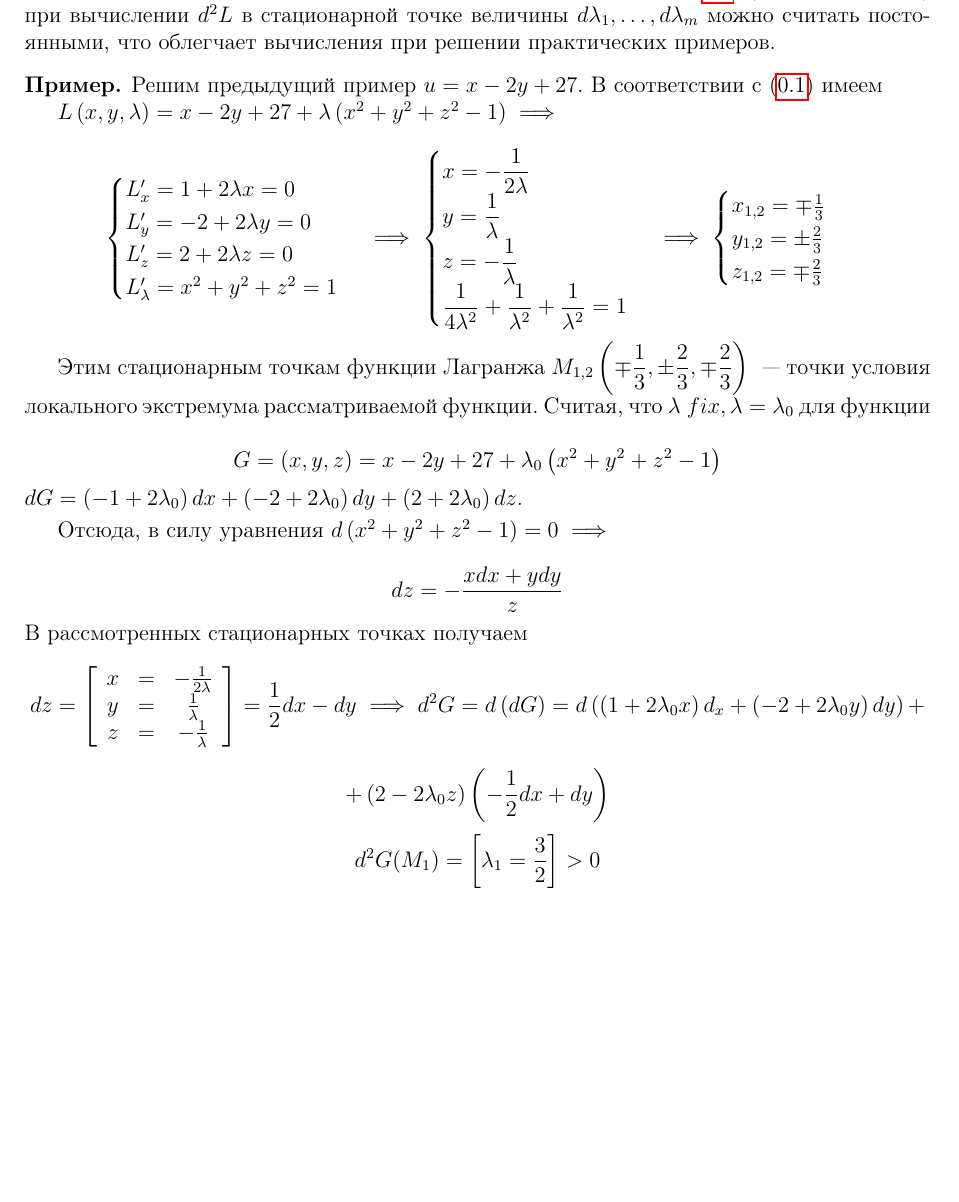
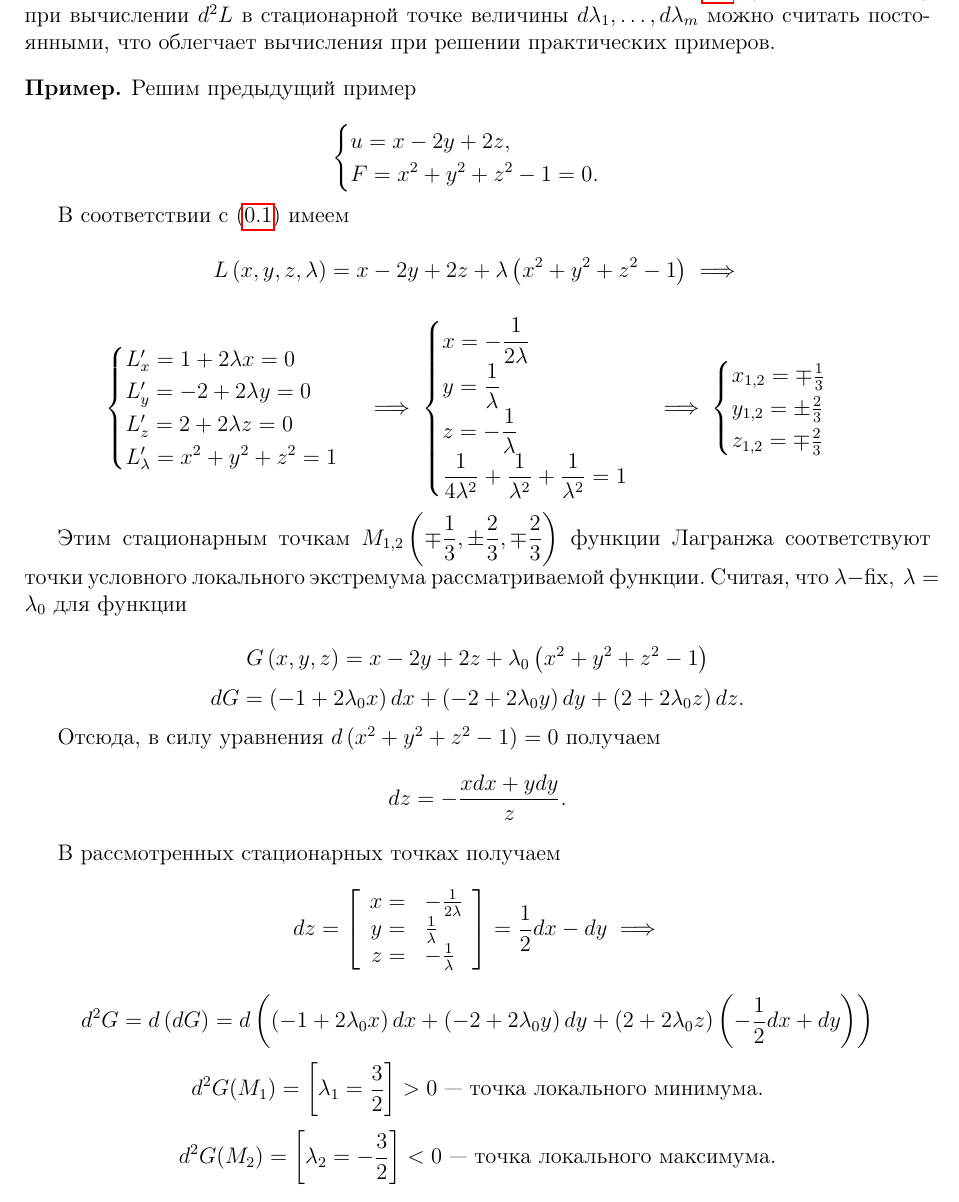
Before and after one commit to alex65536/bulatov-lectures, a LaTeX document (tex/chapter6/lec11.tex): part of page 4 of 6, cut so that both start at the same text, the shorter picture padded with empty space. Compiled offline with pdfLaTeX.

Commit message:
More fixes

```diff
--- a/tex/chapter6/lec11.tex
+++ b/tex/chapter6/lec11.tex
@@ -275,11 +275,17 @@
 
 	\begin{exmp}
 
-	Решим предыдущий пример $u = x - 2y + 27$. В
-	соответствии с \eqref{lec11.1:8} имеем
+	Решим предыдущий пример
 
-	$L \left( x, y, \lambda \right) = x - 2y + 27 + \lambda \left( x^2 + y^2
-	+ z^2 - 1 \right) \implies$
+	\[\begin{cases}
+	u = x - 2y + 2z, \\
+	F = x^2 + y^2 + z^2 - 1 = 0.
+    \end{cases}\]
+
+	В соответствии с \eqref{lec11.1:8} имеем
+
+	\[L \left( x, y, z, \lambda \right) = x - 2y + 2z + \lambda \left( x^2 + y^2
+	+ z^2 - 1 \right) \implies\]
 
 	\[
 	\begin{cases}
@@ -301,34 +307,38 @@
 	\end{cases}
 	\]
 
-	Этим стационарным точкам функции Лагранжа $M_{1, 2} \left( \mp \dfrac{1}{3},
-	\pm \dfrac{2}{3}, \mp \dfrac{2}{3} \right) $ ~--- точки условия локального
-	экстремума рассматриваемой функции. Считая, что $\lambda\; fix,
+	Этим стационарным точкам $M_{1, 2} \left( \mp \dfrac{1}{3},
+	\pm \dfrac{2}{3}, \mp \dfrac{2}{3} \right) $ функции Лагранжа
+	соответствуют точки условного локального
+	экстремума рассматриваемой функции. Считая, что $\lambda - \fix,\
 	\lambda = \lambda_0$ для функции
 
-	\[G = \left( x, y, z \right) = x - 2y + 27 +
+	\[G\left( x, y, z \right) = x - 2y + 2z +
 	\lambda_0\left( x^2 + y^2 + z^2 - 1 \right)\]
-	$
-	dG = \left( -1 + 2 \lambda_0 \right)dx + \left( -2 + 2\lambda_0 \right)dy
-	+ \left( 2 + 2 \lambda_0 \right) dz $.
-	\smallskip
+	\[
+	dG = \left( -1 + 2 \lambda_0 x \right)dx + \left( -2 + 2\lambda_0 y\right)dy
+	+ \left( 2 + 2 \lambda_0 z\right) dz.\]
 
-	Отсюда, в силу 	уравнения $d\left( x^2 + y^2 + z^2 - 1
-	\right) = 0 \implies$
+	Отсюда, в силу уравнения $d\left( x^2 + y^2 + z^2 - 1
+	\right) = 0$ получаем
+	\[ dz = - \frac{xdx + ydy}{z}.\]
 
-	\[ dz = - \frac{xdx + ydy}{z}\]
 	В рассмотренных стационарных точках получаем
 	\[ dz = \left[
-	\begin{array}{ccc}
-	x & = & -\frac{1}{2\lambda} \\
-	y & = & \frac{1}{\lambda} \\
-	z & = & -\frac{1}{\lambda}
+	\begin{array}{rl}
+	x =& -\frac{1}{2\lambda} \\
+	y =& \frac{1}{\lambda} \\
+	z =& -\frac{1}{\lambda}
 	\end{array}
-	\right] = \frac{1}{2}dx - dy \implies d^2G = d\left(dG\right) =
-	d\left(\left(1 + 2\lambda_0x\right)d_x + \left(-2
-	+ 2\lambda_0y\right)dy\right) +\]
-	\[ + \left(2 - 2\lambda_0z\right)\left(-\frac{1}{2}dx + dy\right) \]
-	\[d^2G(M_1) = \left[\lambda_1 = \frac{3}{2}\right] > 0\]
+	\right] = \frac{1}{2}dx - dy \implies\]
+	\[d^2G = d\left(dG\right) =
+	d\left(\left(-1 + 2\lambda_0x\right)dx + \left(-2
+	+ 2\lambda_0y\right)dy
+	+ \left(2 + 2\lambda_0z\right)\left(-\frac{1}{2}dx + dy\right)\right) \]
+	\[d^2G(M_1) = \left[\lambda_1 = \frac{3}{2}\right] > 0
+	\text{~--- точка локального минимума.}\]
+	\[d^2G(M_2) = \left[\lambda_2 = -\frac{3}{2}\right] < 0
+	\text{~--- точка локального максимума.}\]
 
 	\section{Глобальный экстремум ФНП}
 
```
Also changed, not shown: tex/chapter6/lec11.tex (14 more changed lines).
